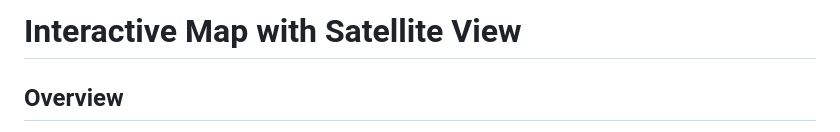
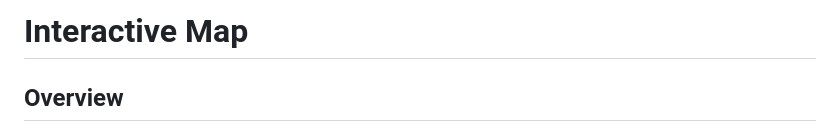
Before and after one commit to RahulDev-01/interactive-map-design, a Markdown page: README.md, the part around the change. Drawn GitHub-style.

Commit message:
Update Readme 🧑‍💻

```diff
--- a/README.md
+++ b/README.md
@@ -1,4 +1,4 @@
-# Interactive Map with Satellite View
+# Interactive Map
 
 ## Overview
 
```
